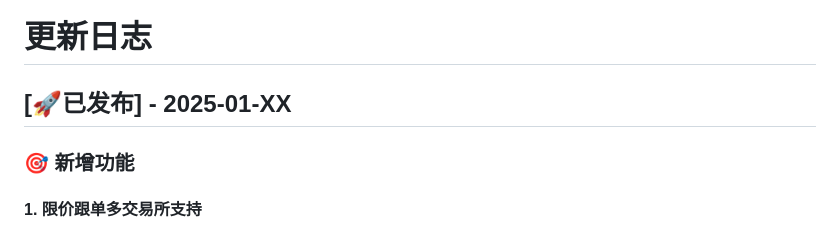
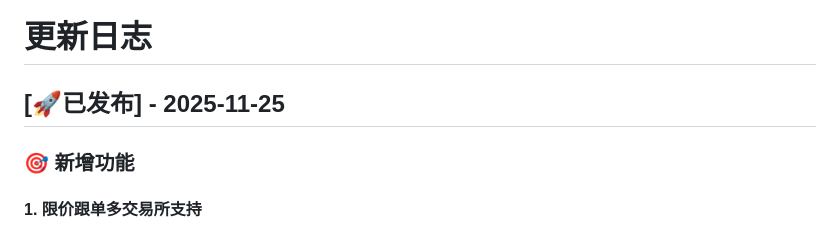
Before and after one commit to hall130/follow_trade_for_trade, a Markdown page: CHANGELOG.md, the part around the change. Drawn GitHub-style.

Commit message:
修复字符错误问题

```diff
--- a/CHANGELOG.md
+++ b/CHANGELOG.md
@@ -1,6 +1,6 @@
 # 更新日志
 
-## [🚀已发布] - 2025-01-XX
+## [🚀已发布] - 2025-11-25
 
 ### 🎯 新增功能
 
```
